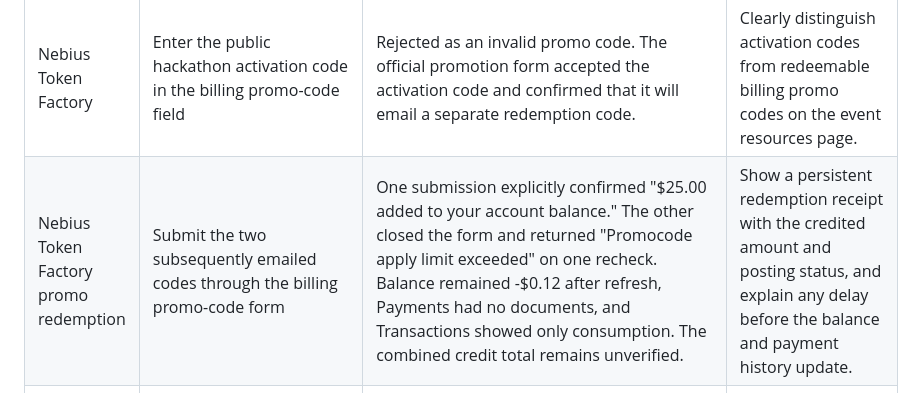
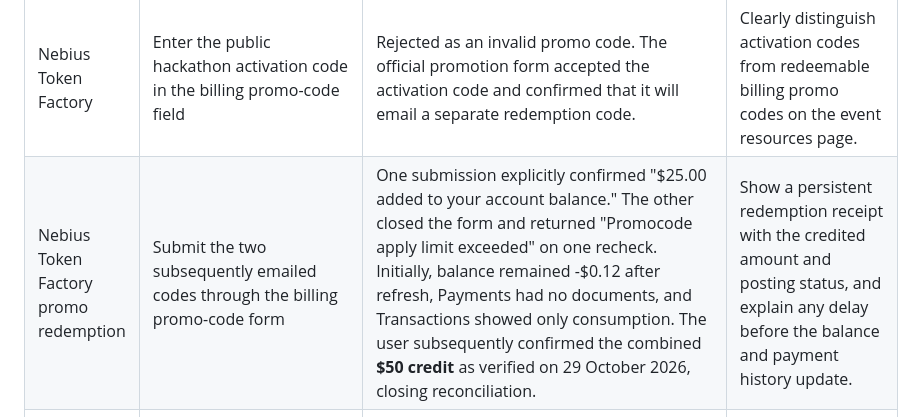
Before and after one commit to ocularminds/sitework, a Markdown page: NOTES_FEEDBACK.md, the part around the change. Drawn GitHub-style.

Commit message:
docs: confirm combined Nebius promotional credit

```diff
--- a/NOTES_FEEDBACK.md
+++ b/NOTES_FEEDBACK.md
@@ -9,7 +9,7 @@
 | Decionis AgentSafe dci fallback | Use the existing gateway after the user's explicit selection | The existing local ingress key matched the active registry. Health and workspace authentication through dci returned HTTP 200 and `PASSTHROUGH`. The workspace API key was also verified directly. | Make the distinction between ingress keys, workspace keys, health, and policy verification clear in onboarding. |
 | Azure Key Vault | Retrieve the dci workspace API key | CLI sign-in and subscription ownership did not provide secret-read access. A user-approved temporary grant on the single secret allowed retrieval; the exact grant was then removed and its absence verified. | Document the minimum secret-scoped permission separately from subscription ownership and CLI sign-in. |
 | Nebius Token Factory | Enter the public hackathon activation code in the billing promo-code field | Rejected as an invalid promo code. The official promotion form accepted the activation code and confirmed that it will email a separate redemption code. | Clearly distinguish activation codes from redeemable billing promo codes on the event resources page. |
-| Nebius Token Factory promo redemption | Submit the two subsequently emailed codes through the billing promo-code form | One submission explicitly confirmed "$25.00 added to your account balance." The other closed the form and returned "Promocode apply limit exceeded" on one recheck. Balance remained -$0.12 after refresh, Payments had no documents, and Transactions showed only consumption. The combined credit total remains unverified. | Show a persistent redemption receipt with the credited amount and posting status, and explain any delay before the balance and payment history update. |
+| Nebius Token Factory promo redemption | Submit the two subsequently emailed codes through the billing promo-code form | One submission explicitly confirmed "$25.00 added to your account balance." The other closed the form and returned "Promocode apply limit exceeded" on one recheck. Initially, balance remained -$0.12 after refresh, Payments had no documents, and Transactions showed only consumption. The user subsequently confirmed the combined **$50 credit** as verified on 29 October 2026, closing reconciliation. | Show a persistent redemption receipt with the credited amount and posting status, and explain any delay before the balance and payment history update. |
 | Nebius Token Factory model availability | Create the approved SiteWork key, list models in `us-central1`, and inspect the Nemotron vision/audio detail pages | Authentication succeeded with 18 listed models, and `nvidia/nemotron-3-super-120b-a12b` returned `OK` through the OpenAI SDK. Nemotron VL and Omni were absent from `/models`; their detail pages say public endpoints are unavailable and dedicated endpoints are available. No dedicated deployment or audio-input test was performed. | Make the distinction between the full deployment catalog and models callable on the selected public API endpoint explicit during model selection. |
 | Nebius Builders Program | Inspect the existing application | The initial email said review was pending with an update within two business days. The 29 October welcome email later confirmed acceptance, a separate $25 Token Factory credit email, and partner claim links. | Display application and credit-issuance status in the account console. |
 | Nebius AI Cloud | Inspect available hackathon offers, the existing compute-grant application, and billing | The hackathon FAQ has no separate published AI Cloud credit grant. A separate compute-grant application is awaiting review. Billing setup would charge $25 to activate; it was not submitted. | Show the expected grant-review timeline and whether hackathon GPU workloads qualify. |
```
Also changed, not shown: TODO_HUMAN.md (+1 -1 lines).
